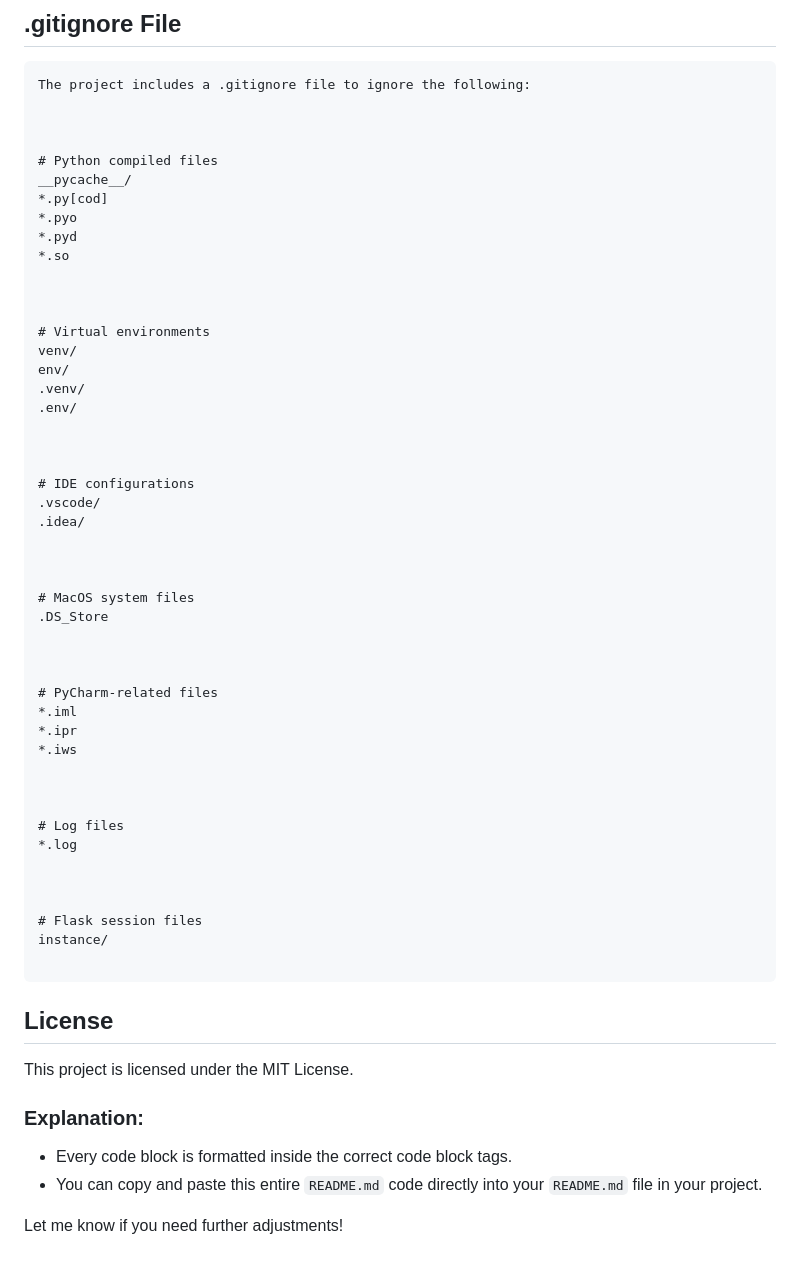
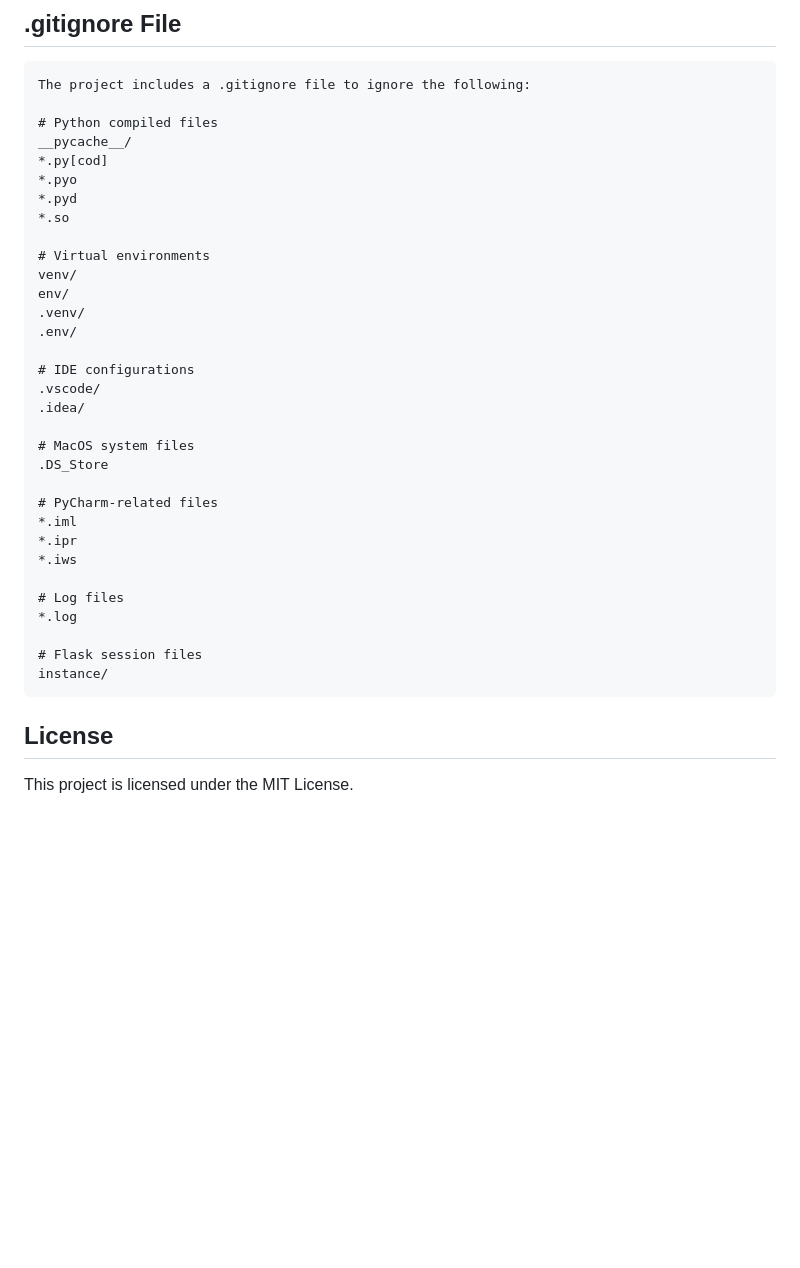
Before and after one commit to lumax2/class_practise_800, a Markdown page: README.md, the part around the change. Rendered like a GitHub page; blank space fills up the shorter version.

````diff
--- a/README.md
+++ b/README.md
@@ -71,8 +71,6 @@ Once the server is running, open a web browser and go to http://127.0.0.1:5000/
 ```
 The project includes a .gitignore file to ignore the following:
 
-
-
 # Python compiled files
 __pycache__/
 *.py[cod]
@@ -80,49 +78,30 @@ __pycache__/
 *.pyd
 *.so
 
-
-
 # Virtual environments
 venv/
 env/
 .venv/
 .env/
 
-
-
 # IDE configurations
 .vscode/
 .idea/
 
-
-
 # MacOS system files
 .DS_Store
-
-
 
 # PyCharm-related files
 *.iml
 *.ipr
 *.iws
 
-
-
 # Log files
 *.log
 
-
-
 # Flask session files
 instance/
-
 ```
 
 ## License
 This project is licensed under the MIT License.
-
-### Explanation:
-- Every code block is formatted inside the correct code block tags.
-- You can copy and paste this entire `README.md` code directly into your `README.md` file in your project.
-
-Let me know if you need further adjustments!
````
